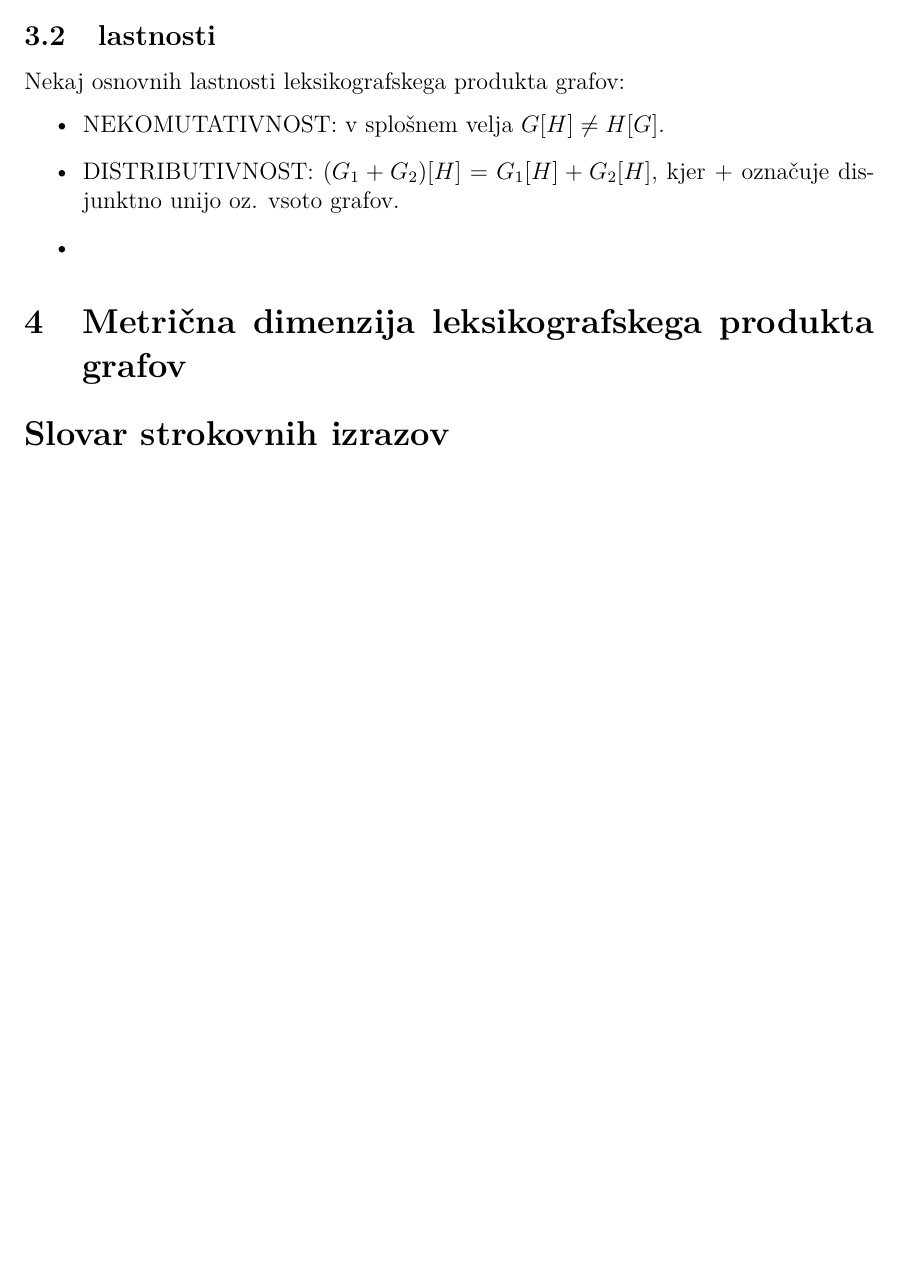
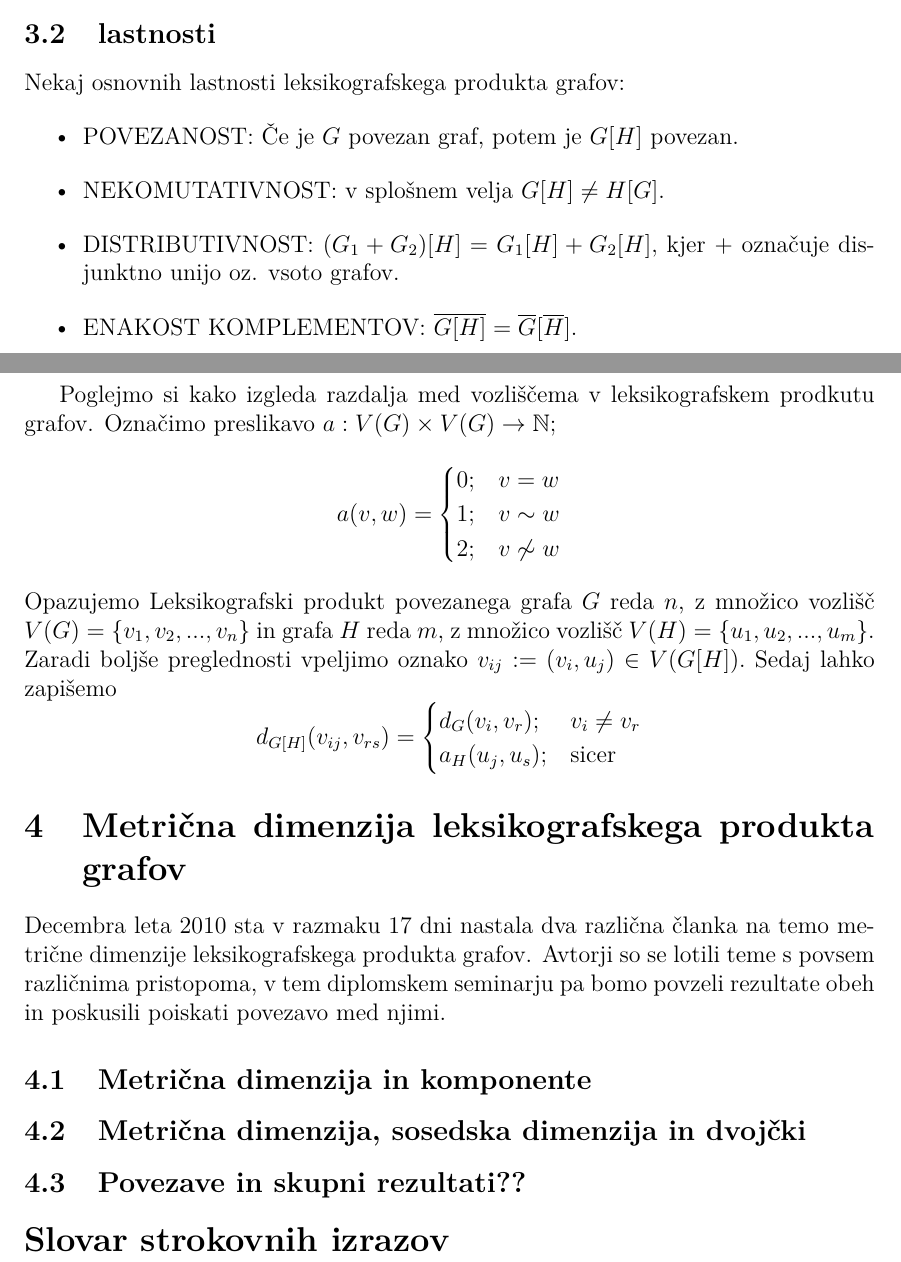
Before and after one commit to MancaMurn/Diplomski-seminar, a LaTeX document (Murn-27201103-2023.tex): part of page 10 of 10 before the commit and two parts of pages 10 and 11 of 12 after it, the two joined at a grey line, cut so that both start at the same text, the shorter picture padded with empty space. Compiled offline with pdfLaTeX.

Commit message:
dodane lastnosti

```diff
--- a/Murn-27201103-2023.tex
+++ b/Murn-27201103-2023.tex
@@ -305,17 +303,48 @@ Zapišemo lahko naslednjo trditev:
 \subsection{lastnosti}
 Nekaj osnovnih lastnosti leksikografskega produkta grafov:
 \begin{itemize}
+    \item POVEZANOST: Če je $G$ povezan graf, potem je $G[H]$ povezan.
     \item NEKOMUTATIVNOST: v splošnem velja $G[H] \neq H[G].$
     \item DISTRIBUTIVNOST: $(G_1 + G_2)[H] = G_1[H] + G_2[H],$ kjer $+$ označuje disjunktno unijo oz. vsoto grafov.
     %definiraj vsoto grafov...
-    \item
+    \item ENAKOST KOMPLEMENTOV: $\overline{G[H]} = \overline{G} [\overline{H}].$
+    % kako bi se v resnici pravilno reklo tej lastnosti...?
 \end{itemize}
-%nekomutativnost, distributivnost, identiteta za komplemente ...
 
+Poglejmo si kako izgleda razdalja med vozliščema v leksikografskem prodkutu grafov.
+Označimo preslikavo  $a: V(G) \times V(G) \rightarrow \mathbb{N};$
+$$ a(v, w) = \begin{cases}
+    0; & v = w \\
+    1; & v \sim w \\
+    2; & v \not\sim w
+\end{cases}
+$$
+Opazujemo Leksikografski produkt povezanega grafa $G$ reda $n$, z množico vozlišč
+$V(G) = \{v_1, v_2, ... , v_n \}$ in grafa $H$ reda $m$, z množico vozlišč
+$V(H) = \{u_1, u_2, ... , u_m \}$. Zaradi boljše preglednosti vpeljimo oznako $v_{ij} := (v_i, u_j) \in V(G[H]).$
+Sedaj lahko zapišemo
+$$
+d_{G[H]}(v_{ij}, v_{rs}) = \begin{cases}
+        d_G(v_i, v_r); & v_i \neq v_r \\
+        a_H(u_j, u_s); & \text{sicer}
+    \end{cases}
+$$
 
 %%%%%%%%%%%%%%%%%%%%%%%%%%%%%%%%%%%%%%%%%%%%%%%%%%%%%%%%%%%%
 %%%%%%%%%%%%%%%%%%%%%%%%%%%%%%%%%%%%%%%%%%%%%%%%%%%%%%%%%%%%
 \section{Metrična dimenzija leksikografskega produkta grafov}
+Decembra leta 2010 sta v razmaku 17 dni nastala dva različna članka na temo metrične dimenzije leksikografskega produkta grafov.
+Avtorji so se lotili teme s povsem različnima pristopoma, v tem diplomskem seminarju pa bomo povzeli rezultate obeh in poskusili poiskati povezavo med njimi.
+
+\subsection{Metrična dimenzija in komponente}
+
+
+\subsection{Metrična dimenzija, sosedska dimenzija in dvojčki}
+
+\subsection{Povezave in skupni rezultati??}
+%če mi to rata sem car.
+
+
 % \section{...}
 % ...
 
```
Also changed, not shown: Murn-27201103-2023.pdf, Murn-27201103-2023.tex (2 more changed lines), 3 other files.
